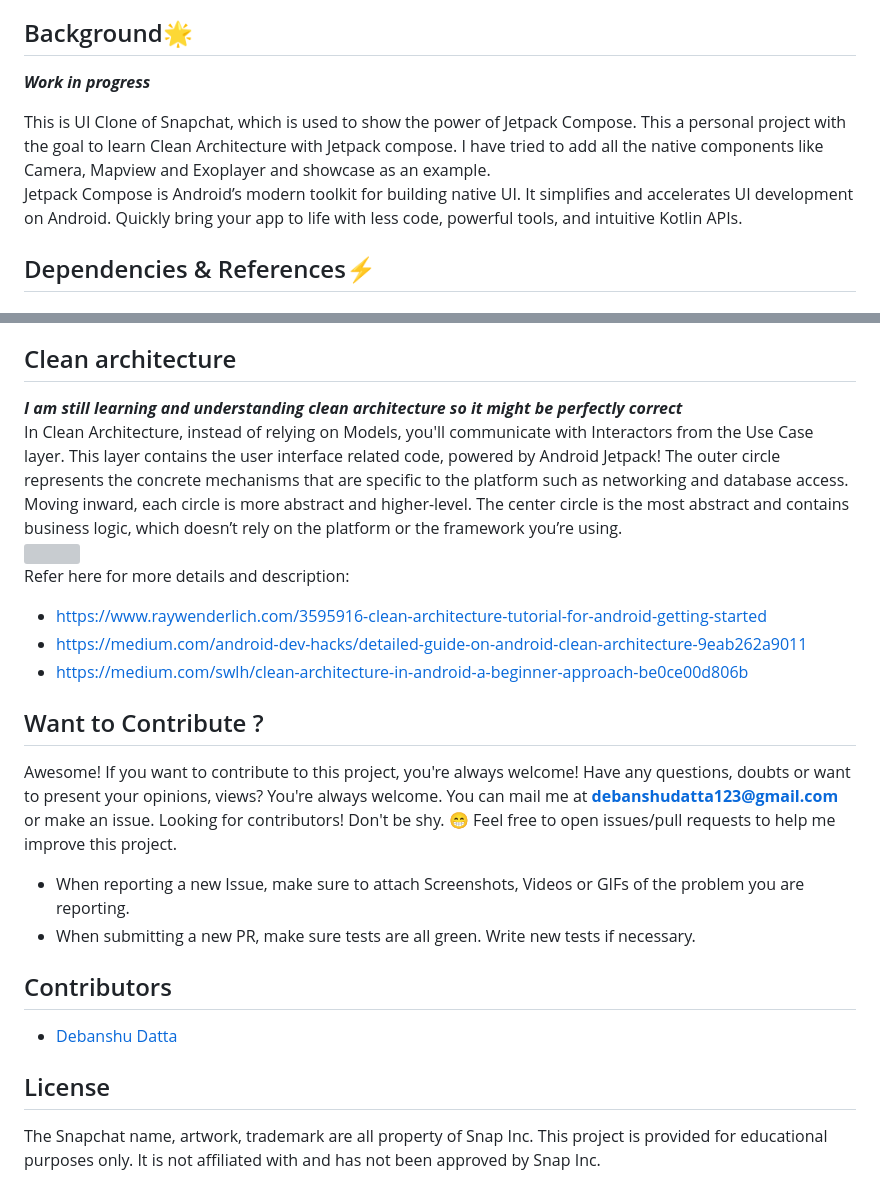
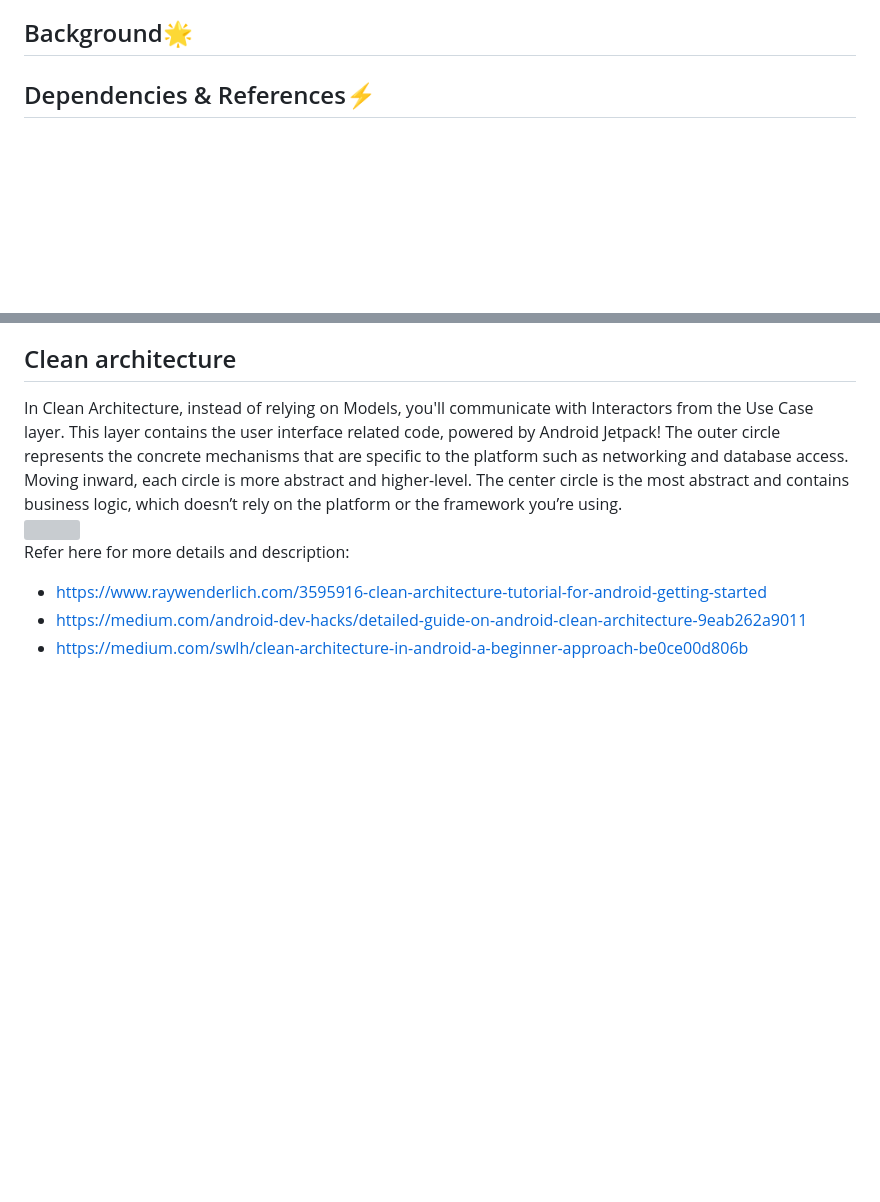
Before and after one commit to jackskennel/hackillinois-2023, a Markdown page: README.md, 2 parts joined by grey strips. Drawn GitHub-style; blank space fills up the shorter version; grey boxes are pictures that could not be loaded.

```diff
--- a/README.md
+++ b/README.md
@@ -10,12 +2,5 @@ Snapchat Compose Clone👻
 
 ## Background🌟
-
-***Work in progress***
-<p>
-This is UI Clone of Snapchat, which is used to show the power of Jetpack Compose. This a personal project with the goal to learn Clean Architecture with Jetpack compose. I have tried to add all the native components like Camera, Mapview and Exoplayer and showcase as an example.
-<br>
-Jetpack Compose is Android’s modern toolkit for building native UI. It simplifies and accelerates UI development on Android. Quickly bring your app to life with less code, powerful tools, and intuitive Kotlin APIs.
-</p>
 
 ## Dependencies & References⚡
 
@@ -69,7 +54,6 @@ camerax_version = "1.1.0-beta02"
   - <a href="https://www.youtube.com/watch?v=o384NbCDB0U">https://www.youtube.com/watch?v=o384NbCDB0U</a>
 
 ## Clean architecture
-***I am still learning and understanding clean architecture so it might be perfectly correct***<br>
 In Clean Architecture, instead of relying on Models, you'll communicate with Interactors from the Use Case layer. This layer contains the user interface related code, powered by Android Jetpack!
 The outer circle represents the concrete mechanisms that are specific to the platform such as networking and database access. Moving inward, each circle is more abstract and higher-level. The center circle is the most abstract and contains business logic, which doesn’t rely on the platform or the framework you’re using.<br>
 <img src="https://miro.medium.com/max/772/1*wOmAHDN_zKZJns9YDjtrMw.jpeg" height=200 width=300/>
@@ -78,19 +62,3 @@ Refer here for more details and description:
  - <a href="https://www.raywenderlich.com/3595916-clean-architecture-tutorial-for-android-getting-started">https://www.raywenderlich.com/3595916-clean-architecture-tutorial-for-android-getting-started</a>
  - <a href="https://medium.com/android-dev-hacks/detailed-guide-on-android-clean-architecture-9eab262a9011">https://medium.com/android-dev-hacks/detailed-guide-on-android-clean-architecture-9eab262a9011</a>
  - <a href="https://medium.com/swlh/clean-architecture-in-android-a-beginner-approach-be0ce00d806b">https://medium.com/swlh/clean-architecture-in-android-a-beginner-approach-be0ce00d806b</a>
-
-## Want to Contribute ?
-
-Awesome! If you want to contribute to this project, you're always welcome!
-Have any questions, doubts or want to present your opinions, views? You're always welcome. You can mail me at <b>debanshudatta123@gmail.com</b> or make an issue.
-Looking for contributors! Don't be shy. 😁 Feel free to open issues/pull requests to help me improve this project.
-
-- When reporting a new Issue, make sure to attach Screenshots, Videos or GIFs of the problem you are reporting.
-- When submitting a new PR, make sure tests are all green. Write new tests if necessary.
-
-## Contributors
-
-- [Debanshu Datta](https://github.com/Debanshu777)
-
-## License
-The Snapchat name, artwork, trademark are all property of Snap Inc. This project is provided for educational purposes only. It is not affiliated with and has not been approved by Snap Inc.
```
Also changed, not shown: other parts of README.md (+1 -9 lines).
